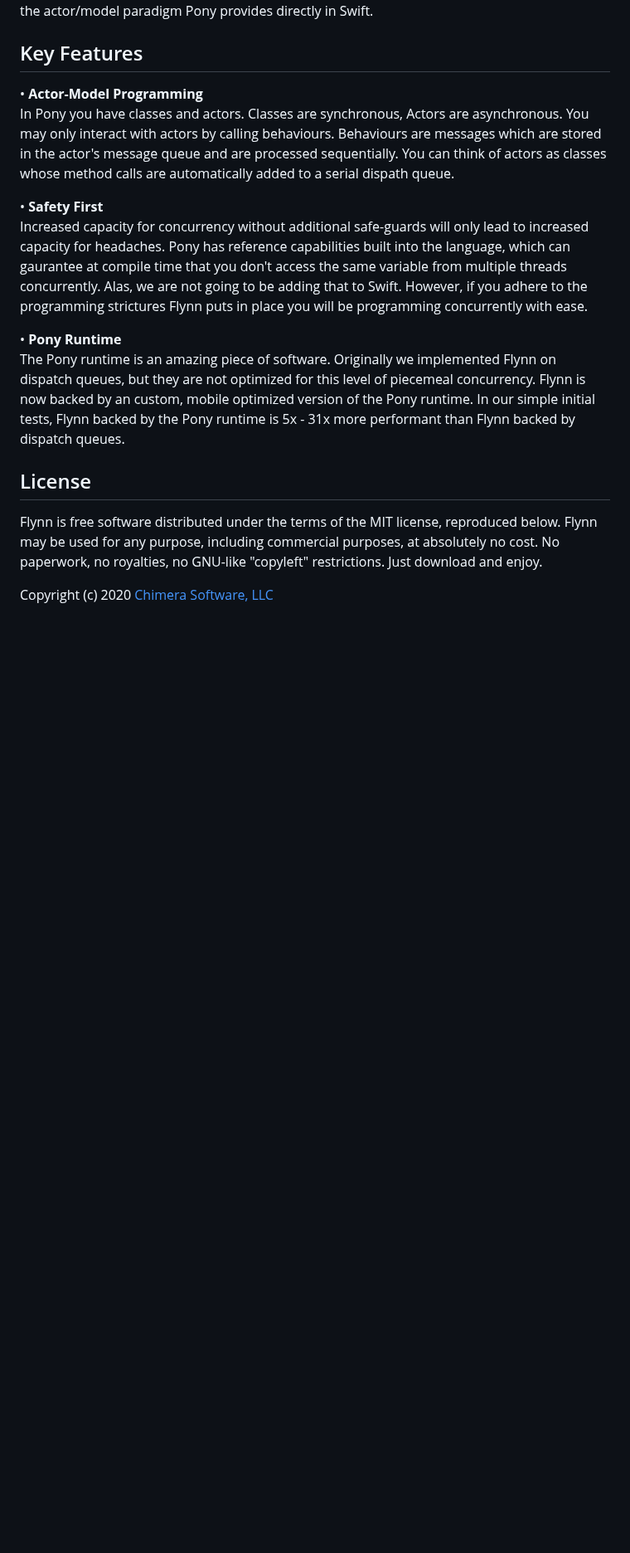
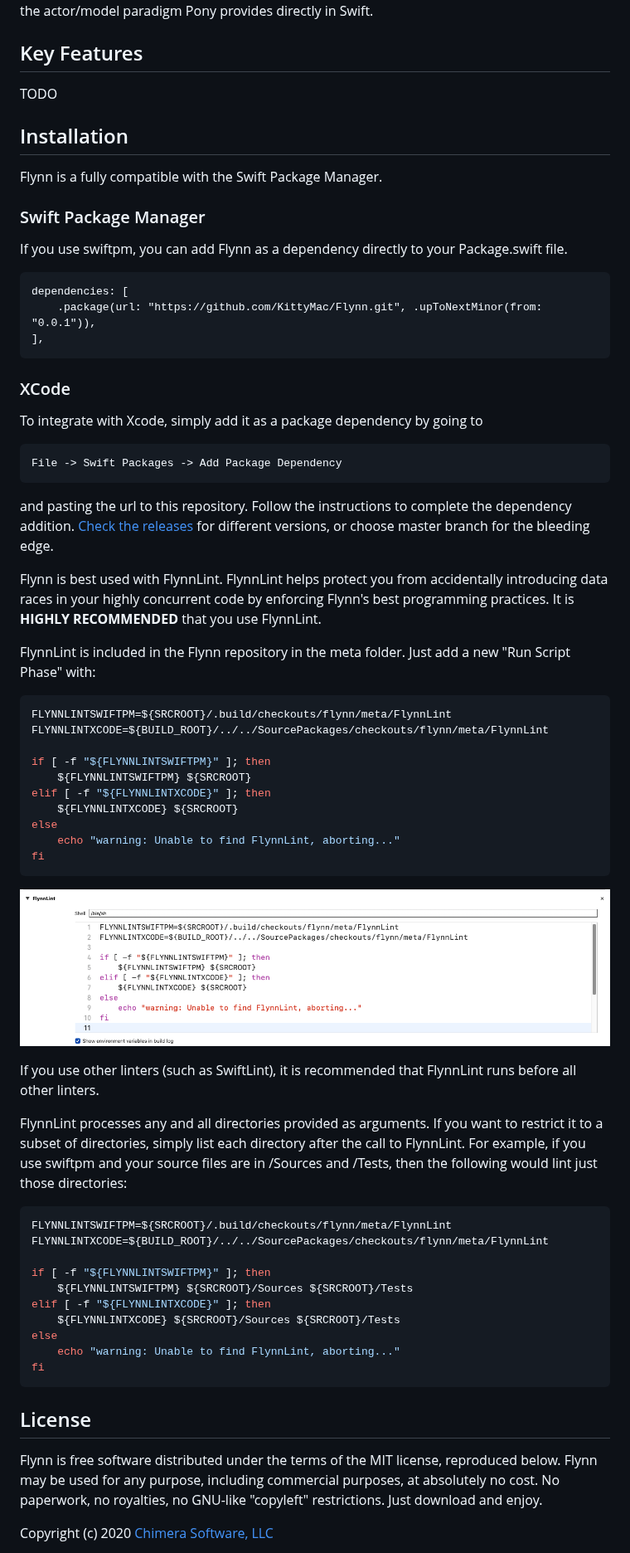
Before and after one commit to KittyMac/flynn, a Markdown page: README.md, the part around the change. Shown at 83% size. Drawn GitHub-style; pictures changed too: meta/runphase.png (added); blank space fills up the shorter version.

Commit message:
latest flynn lint, begin work on installation instructions

````diff
--- a/README.md
+++ b/README.md
@@ -12,15 +12,67 @@ Which leads us to Flynn, an attempt to replicate the better parts of the actor/m
 
 ## Key Features
 
-• **Actor-Model Programming**
-In Pony you have classes and actors.  Classes are synchronous, Actors are asynchronous.  You may only interact with actors by calling behaviours. Behaviours are messages which are stored in the actor's message queue and are processed sequentially. You can think of actors as classes whose method calls are automatically added to a serial dispath queue.
+TODO
 
-• **Safety First**
-Increased capacity for concurrency without additional safe-guards will only lead to increased capacity for headaches. Pony has reference capabilities built into the language, which can gaurantee at compile time that you don't access the same variable from multiple threads concurrently. Alas, we are not going to be adding that to Swift. However, if you adhere to the programming strictures Flynn puts in place you will be programming concurrently with ease.
+## Installation
 
-• **Pony Runtime**
-The Pony runtime is an amazing piece of software. Originally we implemented Flynn on dispatch queues, but they are not optimized for this level of piecemeal concurrency. Flynn is now backed by an custom, mobile optimized version of the Pony runtime.  In our simple initial tests, Flynn backed by the Pony runtime is 5x - 31x more performant than Flynn backed by dispatch queues.
+Flynn is a fully compatible with the Swift Package Manager.
 
+### Swift Package Manager
+
+If you use swiftpm, you can add Flynn as a dependency directly to your Package.swift file.
+
+```
+dependencies: [
+    .package(url: "https://github.com/KittyMac/Flynn.git", .upToNextMinor(from: "0.0.1")),
+],
+```
+
+### XCode
+
+To integrate with Xcode, simply add it as a package dependency by going to
+
+```
+File -> Swift Packages -> Add Package Dependency
+```
+
+and pasting the url to this repository. Follow the instructions to complete the dependency addition.  [Check the releases](https://github.com/KittyMac/flynn/releases) for different versions, or choose master branch for the bleeding edge.
+
+Flynn is best used with FlynnLint. FlynnLint helps protect you from accidentally introducing data races in your highly concurrent code by enforcing Flynn's best programming practices.  It is **HIGHLY RECOMMENDED** that you use FlynnLint.
+
+FlynnLint is included in the Flynn repository in the meta folder. Just add a new "Run Script Phase" with:
+
+```bash
+FLYNNLINTSWIFTPM=${SRCROOT}/.build/checkouts/flynn/meta/FlynnLint
+FLYNNLINTXCODE=${BUILD_ROOT}/../../SourcePackages/checkouts/flynn/meta/FlynnLint
+
+if [ -f "${FLYNNLINTSWIFTPM}" ]; then
+    ${FLYNNLINTSWIFTPM} ${SRCROOT}
+elif [ -f "${FLYNNLINTXCODE}" ]; then
+    ${FLYNNLINTXCODE} ${SRCROOT}
+else
+    echo "warning: Unable to find FlynnLint, aborting..."
+fi
+```
+
+![](meta/runphase.png)
+
+If you use other linters (such as SwiftLint), it is recommended that FlynnLint runs before all other linters.
+
+FlynnLint processes any and all directories provided as arguments. If you want to restrict it to a subset of directories, simply list each directory after the call to FlynnLint. For example, if you use swiftpm and your source files are in /Sources and /Tests, then the following would lint just those directories:
+
+```bash
+FLYNNLINTSWIFTPM=${SRCROOT}/.build/checkouts/flynn/meta/FlynnLint
+FLYNNLINTXCODE=${BUILD_ROOT}/../../SourcePackages/checkouts/flynn/meta/FlynnLint
+
+if [ -f "${FLYNNLINTSWIFTPM}" ]; then
+    ${FLYNNLINTSWIFTPM} ${SRCROOT}/Sources ${SRCROOT}/Tests
+elif [ -f "${FLYNNLINTXCODE}" ]; then
+    ${FLYNNLINTXCODE} ${SRCROOT}/Sources ${SRCROOT}/Tests
+else
+    echo "warning: Unable to find FlynnLint, aborting..."
+fi
+```
 
 ## License
 
````
Also changed, not shown: 1 other file.
